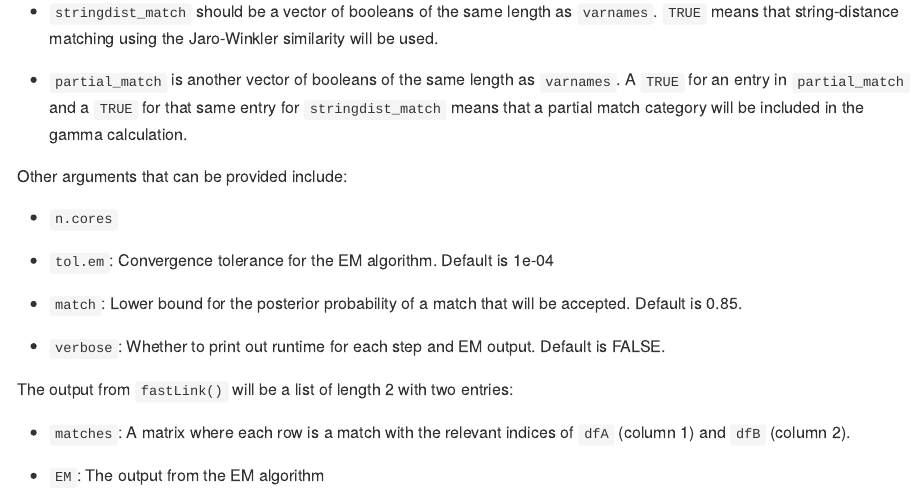
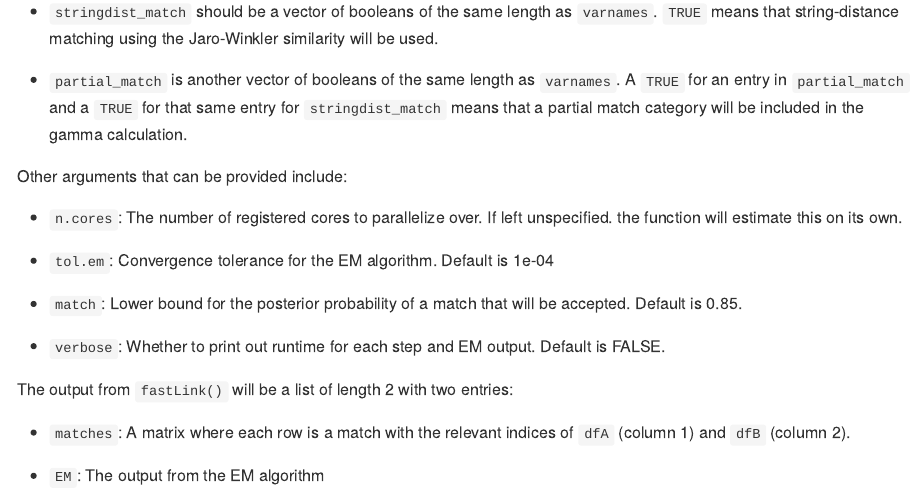
Before and after one commit to kosukeimai/fastLink, an R Markdown document (README.Rmd): the page in a window 1100 px wide, from 1490 px down. The pictures show the output file README.md that the author committed with the source, drawn offline in the style of GitHub.

Commit message:
added lines about ncores for wrapper

```diff
--- a/README.Rmd
+++ b/README.Rmd
@@ -68,7 +68,8 @@ matching. These variable names should exist in both `dfA` and `dfB`
 
 Other arguments that can be provided include:
 
-- `n.cores`
+- `n.cores`: The number of registered cores to parallelize over. If left unspecified. the function will
+estimate this on its own.
 
 - `tol.em`: Convergence tolerance for the EM algorithm. Default is 1e-04
 
```
Also changed, not shown: README.md.
